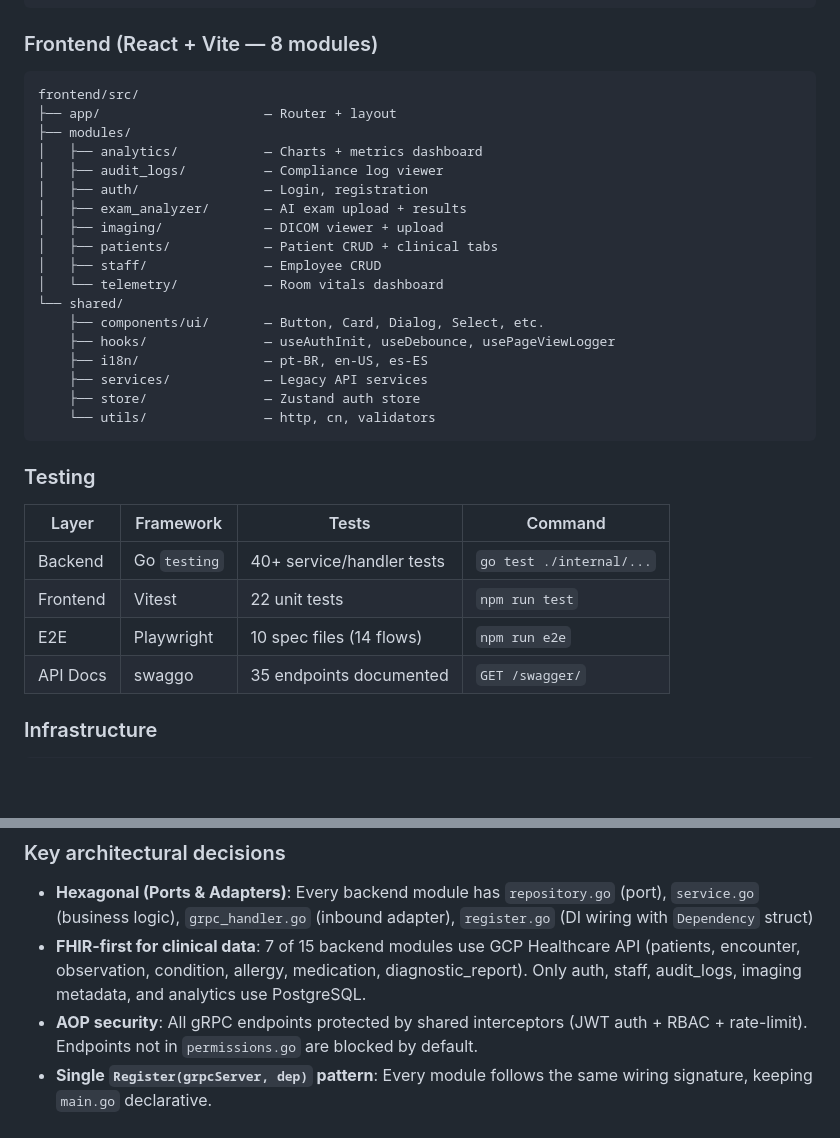
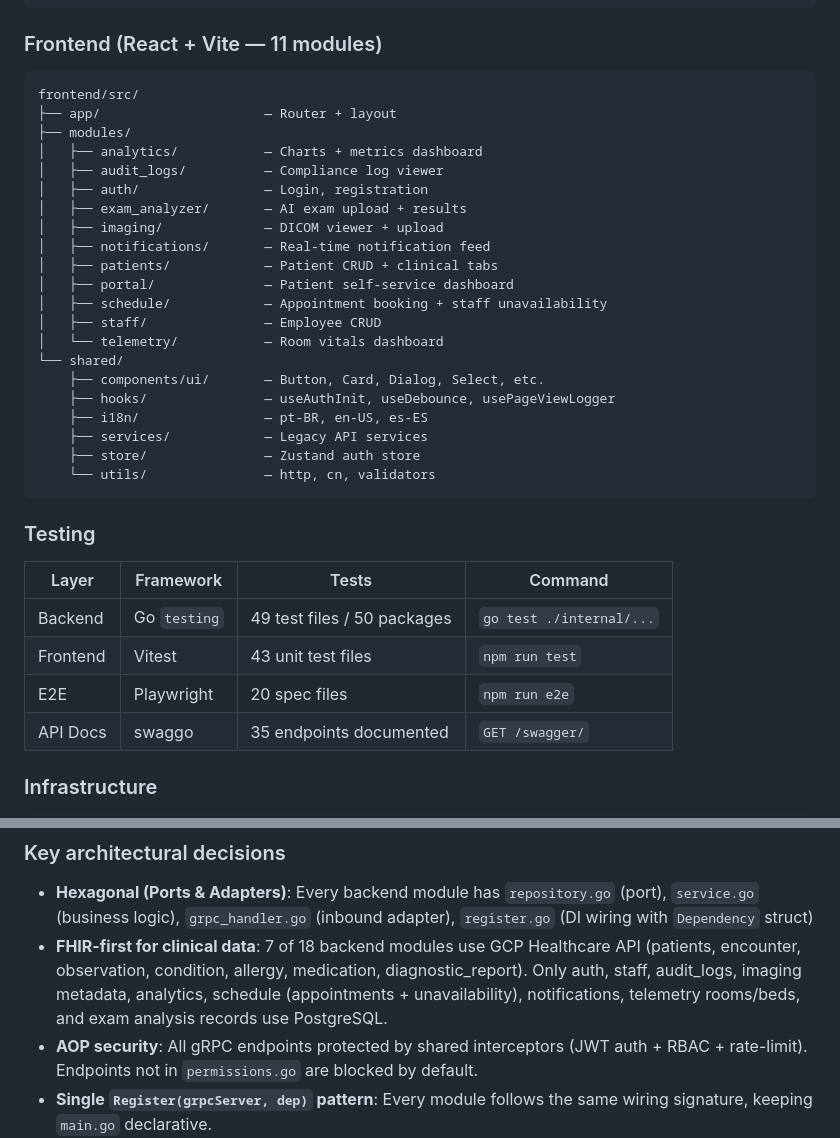
Before and after one commit to martiniandre/healthcare, a Markdown page: CONTEXT.md, 2 parts joined by grey strips. Rendered like a GitHub page; blank space fills up the shorter version.

````diff
--- a/CONTEXT.md
+++ b/CONTEXT.md
@@ -126,7 +145,7 @@ backend/
 └── migrations/              — SQL migration files
 ```
 
-### Frontend (React + Vite — 8 modules)
+### Frontend (React + Vite — 11 modules)
 
 ```
 frontend/src/
@@ -137,7 +156,10 @@ frontend/src/
 │   ├── auth/                — Login, registration
 │   ├── exam_analyzer/       — AI exam upload + results
 │   ├── imaging/             — DICOM viewer + upload
+│   ├── notifications/       — Real-time notification feed
 │   ├── patients/            — Patient CRUD + clinical tabs
+│   ├── portal/              — Patient self-service dashboard
+│   ├── schedule/            — Appointment booking + staff unavailability
 │   ├── staff/               — Employee CRUD
 │   └── telemetry/           — Room vitals dashboard
 └── shared/
@@ -153,9 +175,9 @@ frontend/src/
 
 | Layer      | Framework      | Tests                          | Command              |
 |------------|----------------|--------------------------------|----------------------|
-| Backend    | Go `testing`   | 40+ service/handler tests      | `go test ./internal/...` |
-| Frontend   | Vitest         | 22 unit tests                  | `npm run test`       |
-| E2E        | Playwright     | 10 spec files (14 flows)       | `npm run e2e`        |
+| Backend    | Go `testing`   | 49 test files / 50 packages    | `go test ./internal/...` |
+| Frontend   | Vitest         | 43 unit test files             | `npm run test`       |
+| E2E        | Playwright     | 20 spec files                  | `npm run e2e`        |
 | API Docs   | swaggo         | 35 endpoints documented        | `GET /swagger/`      |
 
 ### Infrastructure
@@ -187,7 +209,7 @@ infra/
 ### Key architectural decisions
 
 - **Hexagonal (Ports & Adapters)**: Every backend module has `repository.go` (port), `service.go` (business logic), `grpc_handler.go` (inbound adapter), `register.go` (DI wiring with `Dependency` struct)
-- **FHIR-first for clinical data**: 7 of 15 backend modules use GCP Healthcare API (patients, encounter, observation, condition, allergy, medication, diagnostic_report). Only auth, staff, audit_logs, imaging metadata, and analytics use PostgreSQL.
+- **FHIR-first for clinical data**: 7 of 18 backend modules use GCP Healthcare API (patients, encounter, observation, condition, allergy, medication, diagnostic_report). Only auth, staff, audit_logs, imaging metadata, analytics, schedule (appointments + unavailability), notifications, telemetry rooms/beds, and exam analysis records use PostgreSQL.
 - **AOP security**: All gRPC endpoints protected by shared interceptors (JWT auth + RBAC + rate-limit). Endpoints not in `permissions.go` are blocked by default.
 - **Single `Register(grpcServer, dep)` pattern**: Every module follows the same wiring signature, keeping `main.go` declarative.
 - **Pre-push hook**: Runs only `go vet` + `npm run lint` (fast). Heavy checks (tests, build) run in CI.
````
Also changed, not shown: other parts of CONTEXT.md (+22 -3 lines), AGENTS.MD (+6 -0 lines), README.md (+14 -1 lines).
